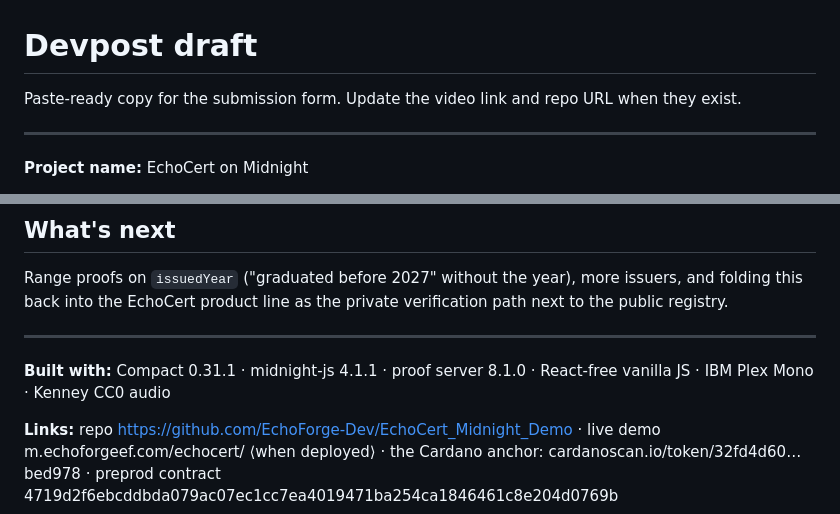
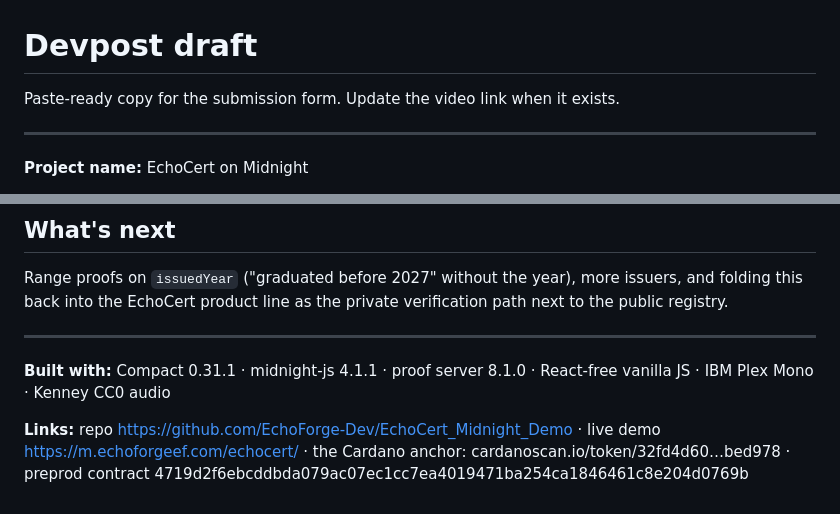
Before and after one commit to EchoForge-Dev/EchoCert_Midnight_Demo, a Markdown page: docs/DEVPOST.md, 2 parts joined by grey strips. Drawn GitHub-style.

```diff
--- a/docs/DEVPOST.md
+++ b/docs/DEVPOST.md
@@ -1,6 +1,6 @@
 # Devpost draft
 
-Paste-ready copy for the submission form. Update the video link and repo URL when they exist.
+Paste-ready copy for the submission form. Update the video link when it exists.
 
 ---
 
@@ -111,6 +111,6 @@ verification path next to the public registry.
 **Built with:** Compact 0.31.1 · midnight-js 4.1.1 · proof server 8.1.0 ·
 React-free vanilla JS · IBM Plex Mono · Kenney CC0 audio
 
-**Links:** repo https://github.com/EchoForge-Dev/EchoCert_Midnight_Demo · live demo m.echoforgeef.com/echocert/ ⟨when deployed⟩ ·
+**Links:** repo https://github.com/EchoForge-Dev/EchoCert_Midnight_Demo · live demo https://m.echoforgeef.com/echocert/ ·
 the Cardano anchor: cardanoscan.io/token/32fd4d60…bed978 ·
 preprod contract 4719d2f6ebcddbda079ac07ec1cc7ea4019471ba254ca1846461c8e204d0769b
```
Also changed, not shown: README.md (+4 -0 lines).
